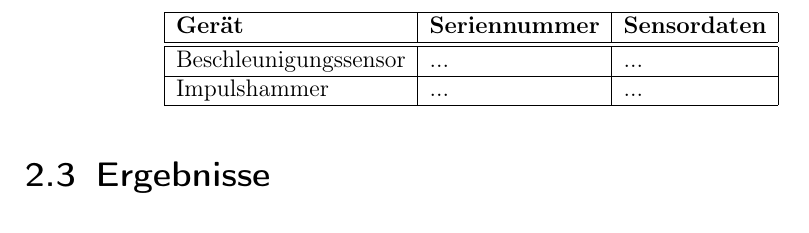
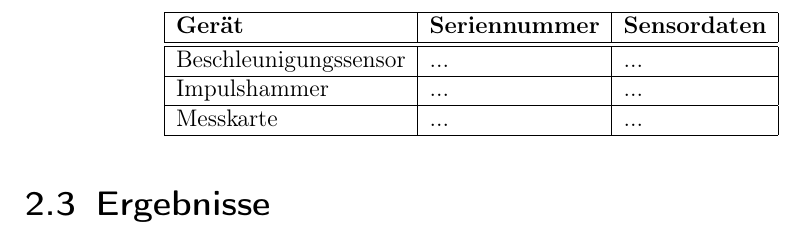
Before and after one commit to Suirad001/Labor_Witteveen, a LaTeX thesis (Bericht/PRT3LB_Bericht_DOE.tex, which reads Bericht/Text/0201-Hauptkapitel01.tex): part of page 9 of 15, cut so that both start at the same text. Compiled offline with pdfLaTeX.

Commit message:
Gliederung des Code-Files

```diff
--- a/Bericht/Text/0201-Hauptkapitel01.tex
+++ b/Bericht/Text/0201-Hauptkapitel01.tex
@@ -98,8 +100,11 @@
             \hline
             Impulshammer & ... & ... \\
             \hline
+            Messkarte & ... & ... \\
+            \hline
         \end{tabular}
     \end{table}
 %================================================================================
 
 \section{Ergebnisse}
+%===================
```
Also changed, not shown: Bericht/Text/0201-Hauptkapitel01.tex (2 more changed lines).
